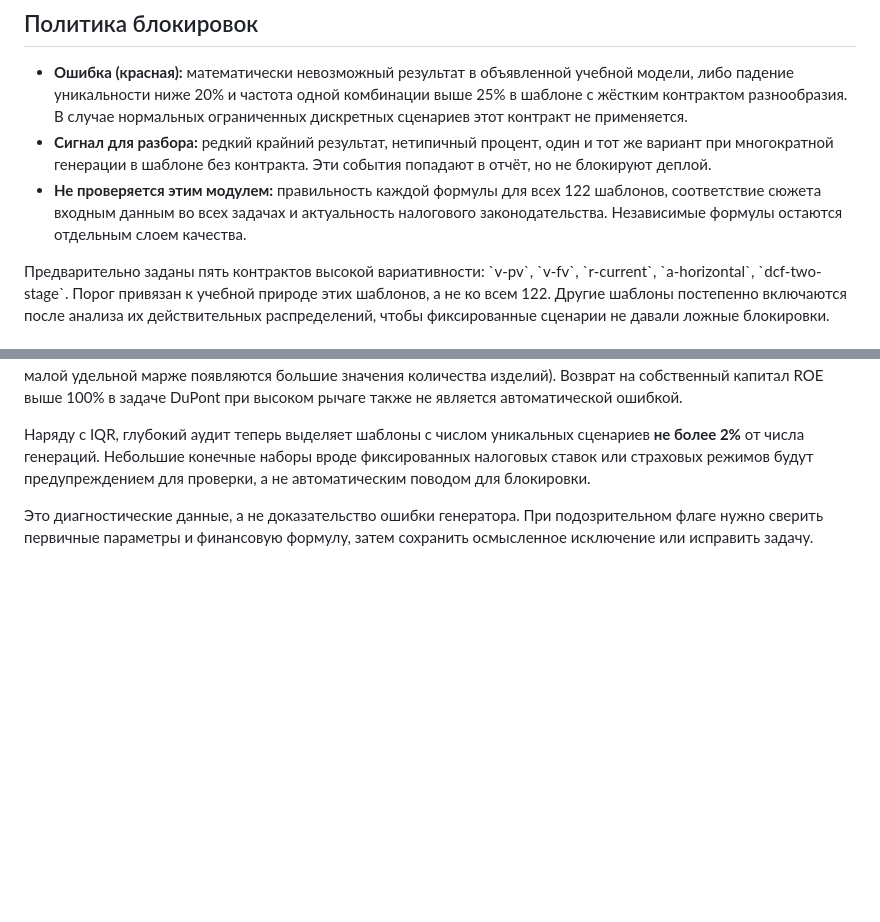
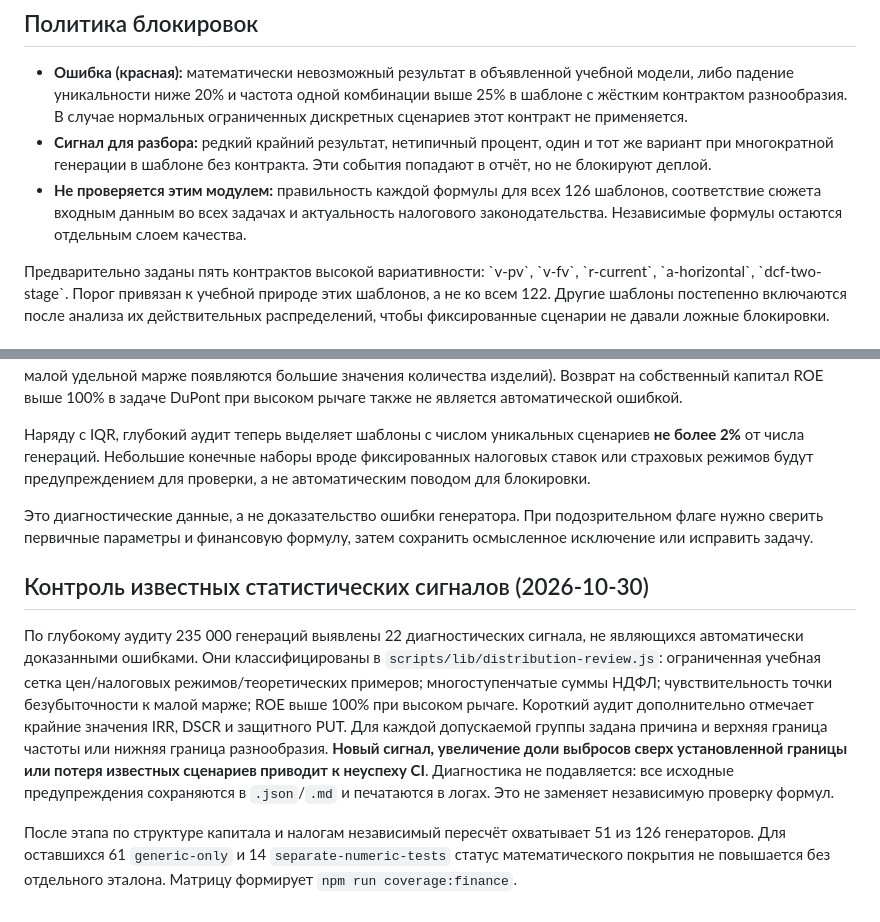
Before and after one commit to kuznetzdev/finances_and_projects, a Markdown page: docs/GENERATION_QUALITY.md, 2 parts joined by grey strips. Drawn GitHub-style; blank space fills up the shorter version.

Commit message:
docs: synchronize public counts and document bounded, release-blocking statistical anomaly policy

```diff
--- a/docs/GENERATION_QUALITY.md
+++ b/docs/GENERATION_QUALITY.md
@@ -31,7 +31,7 @@
 
 - **Ошибка (красная):** математически невозможный результат в объявленной учебной модели, либо падение уникальности ниже 20% и частота одной комбинации выше 25% в шаблоне с жёстким контрактом разнообразия. В случае нормальных ограниченных дискретных сценариев этот контракт не применяется.
 - **Сигнал для разбора:** редкий крайний результат, нетипичный процент, один и тот же вариант при многократной генерации в шаблоне без контракта. Эти события попадают в отчёт, но не блокируют деплой.
-- **Не проверяется этим модулем:** правильность каждой формулы для всех 122 шаблонов, соответствие сюжета входным данным во всех задачах и актуальность налогового законодательства. Независимые формулы остаются отдельным слоем качества.
+- **Не проверяется этим модулем:** правильность каждой формулы для всех 126 шаблонов, соответствие сюжета входным данным во всех задачах и актуальность налогового законодательства. Независимые формулы остаются отдельным слоем качества.
 
 Предварительно заданы пять контрактов высокой вариативности: \`v-pv\`, \`v-fv\`, \`r-current\`, \`a-horizontal\`, \`dcf-two-stage\`. Порог привязан к учебной природе этих шаблонов, а не ко всем 122. Другие шаблоны постепенно включаются после анализа их действительных распределений, чтобы фиксированные сценарии не давали ложные блокировки.
 
@@ -49,3 +49,9 @@
 Наряду с IQR, глубокий аудит теперь выделяет шаблоны с числом уникальных сценариев **не более 2%** от числа генераций. Небольшие конечные наборы вроде фиксированных налоговых ставок или страховых режимов будут предупреждением для проверки, а не автоматическим поводом для блокировки.
 
 Это диагностические данные, а не доказательство ошибки генератора. При подозрительном флаге нужно сверить первичные параметры и финансовую формулу, затем сохранить осмысленное исключение или исправить задачу.
+
+## Контроль известных статистических сигналов (2026-10-30)
+
+По глубокому аудиту 235 000 генераций выявлены 22 диагностических сигнала, не являющихся автоматически доказанными ошибками. Они классифицированы в `scripts/lib/distribution-review.js`: ограниченная учебная сетка цен/налоговых режимов/теоретических примеров; многоступенчатые суммы НДФЛ; чувствительность точки безубыточности к малой марже; ROE выше 100% при высоком рычаге. Короткий аудит дополнительно отмечает крайние значения IRR, DSCR и защитного PUT. Для каждой допускаемой группы задана причина и верхняя граница частоты или нижняя граница разнообразия. **Новый сигнал, увеличение доли выбросов сверх установленной границы или потеря известных сценариев приводит к неуспеху CI**. Диагностика не подавляется: все исходные предупреждения сохраняются в `.json`/`.md` и печатаются в логах. Это не заменяет независимую проверку формул.
+
+После этапа по структуре капитала и налогам независимый пересчёт охватывает 51 из 126 генераторов. Для оставшихся 61 `generic-only` и 14 `separate-numeric-tests` статус математического покрытия не повышается без отдельного эталона. Матрицу формирует `npm run coverage:finance`.
```
